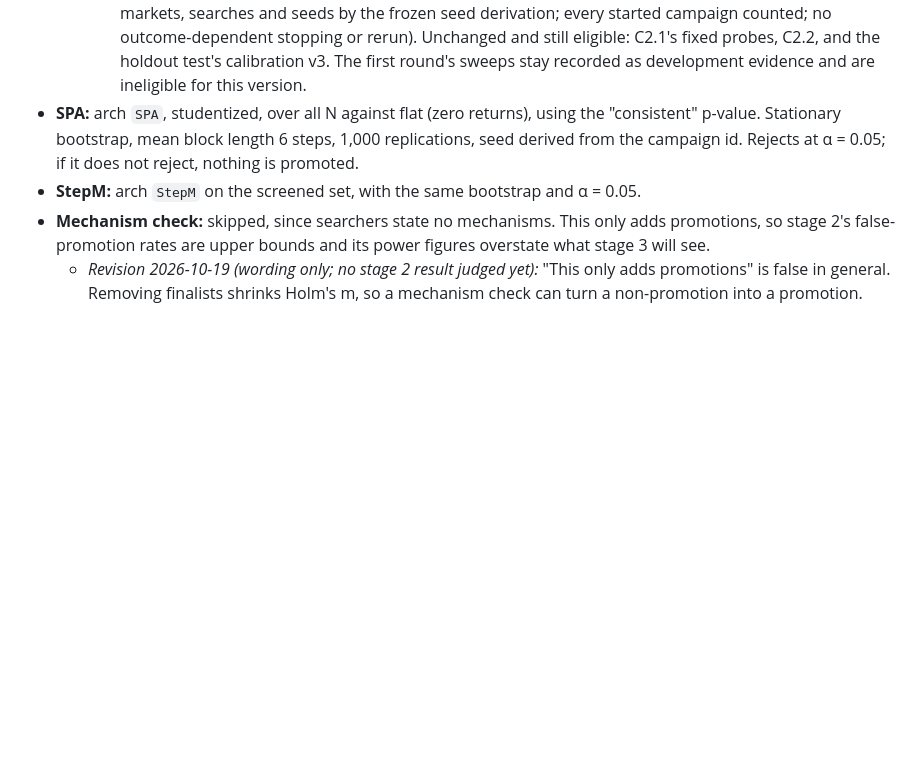
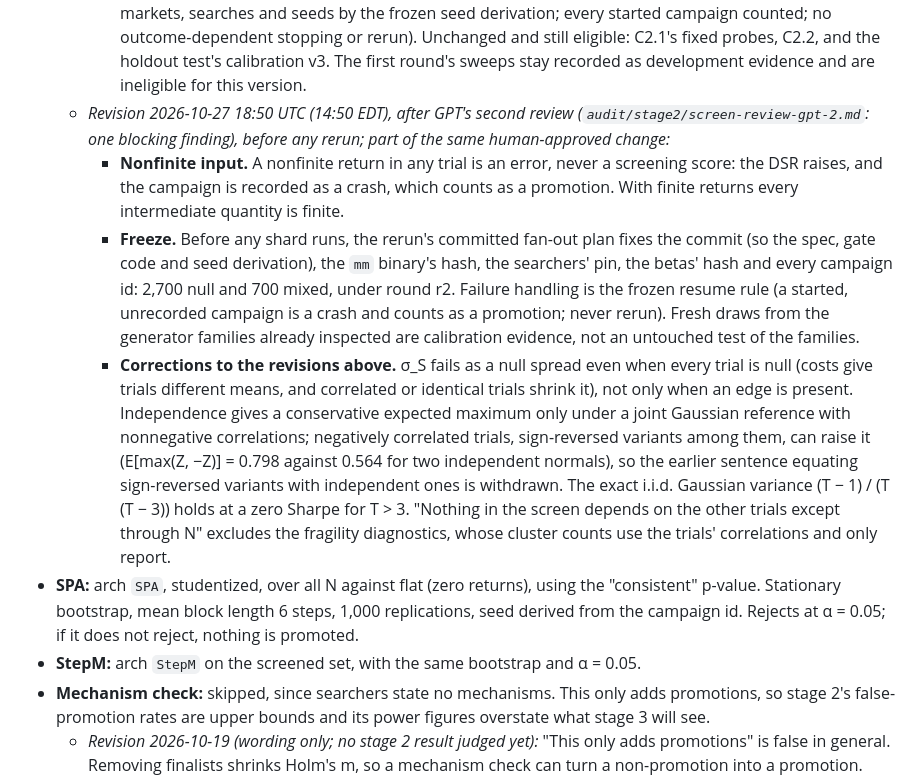
Before and after one commit to kleithegreat/moneymachine, a Markdown page: audit/criteria.md, the part around the change. GitHub-like rendering; blank space fills up the shorter version.

```diff
--- a/audit/criteria.md
+++ b/audit/criteria.md
@@ -160,6 +160,10 @@ Later campaigns must stay within 400 evaluations.
     - **What the derivation supports.** 1/(T − 1) is a first-order asymptotic reference scale for a regular zero-mean martingale-difference null (finite variance, a martingale central limit theorem, no dominating observations); T − 1 matches the DSR's own normalization (the exact i.i.d. Gaussian variance is (T − 1) / (T (T − 3))). It is not the variance under every null. Costs make returns supermartingale differences; heavy tails, rare large losses absent from a sample, negative-S trials with a larger variance, and adaptive search, whose trials are built from the same data and disclosures, can all make the benchmark optimistic. Independence gives a conservative expected maximum only among nonnegatively correlated trials; exact sign-reversed variants behave like independent ones in the upper tail. The screen is a calibrated heuristic, judged by C2.4 to C2.6, never a bound.
     - **The holdout's claim.** The betting test stays valid after any selection made from search-period information alone, given each null finalist's conditional mean ≤ 0, the enforced loss bound and the predictable bet. It does not cover selection informed by the holdout. C2.4's second bullet measures how often selection is fooled, a different property: it can fail while that guarantee holds.
     - **What is judged on what.** Replaced by fresh evidence: C2.3, on a new independent implementation of this screen; C2.1's top-5 probes and C2.4 to C2.6, on a full rerun under round r2 (fresh ids, so fresh markets, searches and seeds by the frozen seed derivation; every started campaign counted; no outcome-dependent stopping or rerun). Unchanged and still eligible: C2.1's fixed probes, C2.2, and the holdout test's calibration v3. The first round's sweeps stay recorded as development evidence and are ineligible for this version.
+  - *Revision 2026-10-27 18:50 UTC (14:50 EDT), after GPT's second review (`audit/stage2/screen-review-gpt-2.md`: one blocking finding), before any rerun; part of the same human-approved change:*
+    - **Nonfinite input.** A nonfinite return in any trial is an error, never a screening score: the DSR raises, and the campaign is recorded as a crash, which counts as a promotion. With finite returns every intermediate quantity is finite.
+    - **Freeze.** Before any shard runs, the rerun's committed fan-out plan fixes the commit (so the spec, gate code and seed derivation), the `mm` binary's hash, the searchers' pin, the betas' hash and every campaign id: 2,700 null and 700 mixed, under round r2. Failure handling is the frozen resume rule (a started, unrecorded campaign is a crash and counts as a promotion; never rerun). Fresh draws from the generator families already inspected are calibration evidence, not an untouched test of the families.
+    - **Corrections to the revisions above.** σ_S fails as a null spread even when every trial is null (costs give trials different means, and correlated or identical trials shrink it), not only when an edge is present. Independence gives a conservative expected maximum only under a joint Gaussian reference with nonnegative correlations; negatively correlated trials, sign-reversed variants among them, can raise it (E[max(Z, −Z)] = 0.798 against 0.564 for two independent normals), so the earlier sentence equating sign-reversed variants with independent ones is withdrawn. The exact i.i.d. Gaussian variance (T − 1) / (T (T − 3)) holds at a zero Sharpe for T > 3. "Nothing in the screen depends on the other trials except through N" excludes the fragility diagnostics, whose cluster counts use the trials' correlations and only report.
 - **SPA:** arch `SPA`, studentized, over all N against flat (zero returns), using the "consistent" p-value. Stationary bootstrap, mean block length 6 steps, 1,000 replications, seed derived from the campaign id. Rejects at α = 0.05; if it does not reject, nothing is promoted.
 - **StepM:** arch `StepM` on the screened set, with the same bootstrap and α = 0.05.
 - **Mechanism check:** skipped, since searchers state no mechanisms. This only adds promotions, so stage 2's false-promotion rates are upper bounds and its power figures overstate what stage 3 will see.
```
Also changed, not shown: audit/stage2/screen-review-gpt-2.md (added, +32 -0 lines).
